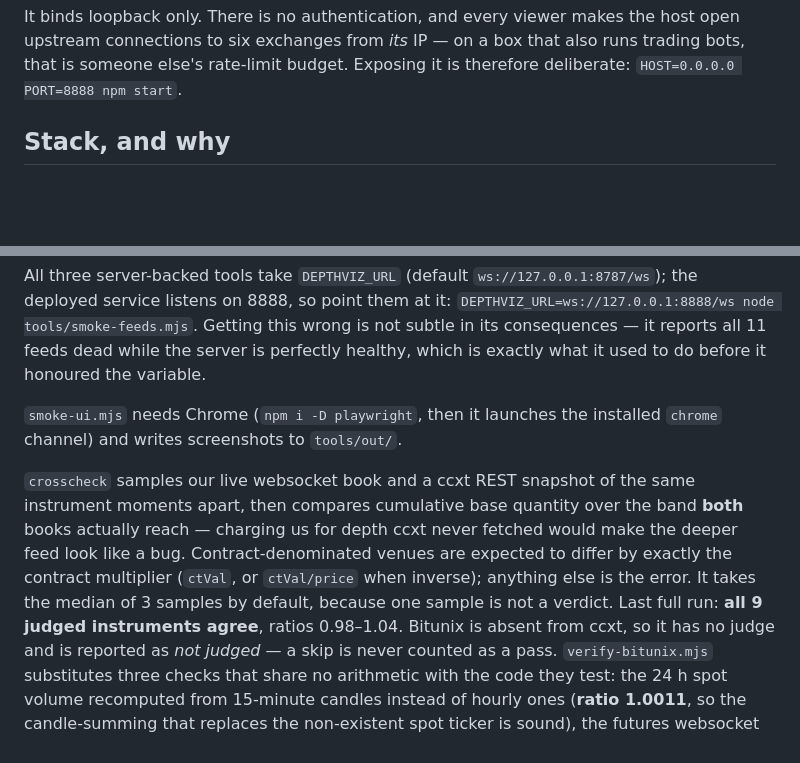
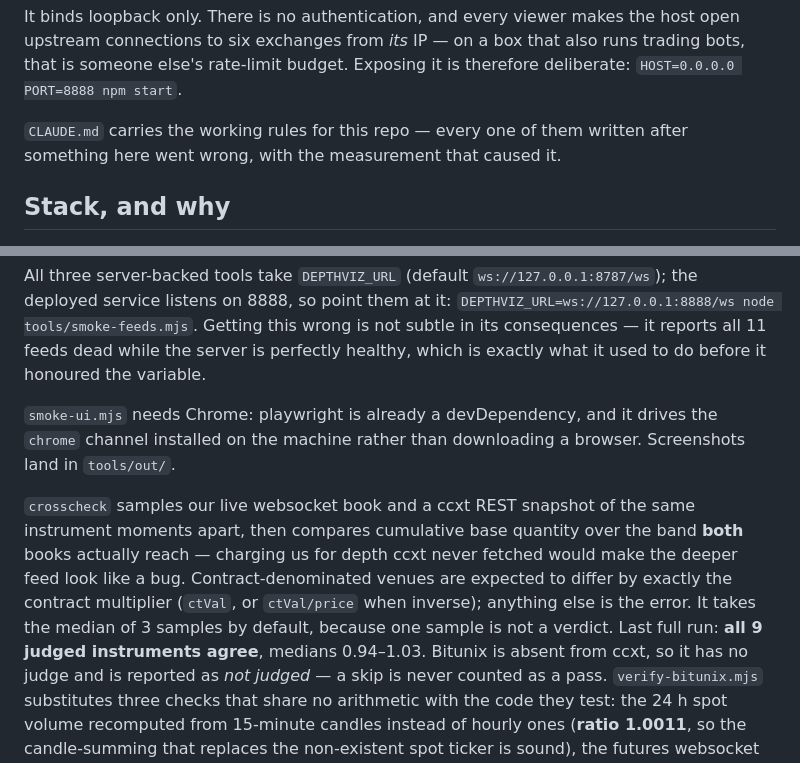
Before and after one commit to beerusquant/depthviz, a Markdown page: README.md, 2 parts joined by grey strips. Drawn GitHub-style; blank space fills up the shorter version.

```diff
--- a/README.md
+++ b/README.md
@@ -13,6 +13,9 @@ It binds loopback only. There is no authentication, and every viewer makes the
 host open upstream connections to six exchanges from *its* IP — on a box that
 also runs trading bots, that is someone else's rate-limit budget. Exposing it is
 therefore deliberate: `HOST=0.0.0.0 PORT=8888 npm start`.
+
+`CLAUDE.md` carries the working rules for this repo — every one of them written
+after something here went wrong, with the measurement that caused it.
 
 ## Stack, and why
 
@@ -271,8 +274,9 @@ this wrong is not subtle in its consequences — it reports all 11 feeds dead
 while the server is perfectly healthy, which is exactly what it used to do
 before it honoured the variable.
 
-`smoke-ui.mjs` needs Chrome (`npm i -D playwright`, then it launches the
-installed `chrome` channel) and writes screenshots to `tools/out/`.
+`smoke-ui.mjs` needs Chrome: playwright is already a devDependency, and it
+drives the `chrome` channel installed on the machine rather than downloading a
+browser. Screenshots land in `tools/out/`.
 
 `crosscheck` samples our live websocket book and a ccxt REST snapshot of the
 same instrument moments apart, then compares cumulative base quantity over the
@@ -281,7 +285,7 @@ would make the deeper feed look like a bug. Contract-denominated venues are
 expected to differ by exactly the contract multiplier (`ctVal`, or `ctVal/price`
 when inverse); anything else is the error. It takes the median of 3 samples by
 default, because one sample is not a verdict. Last full run: **all 9 judged
-instruments agree**, ratios 0.98–1.04. Bitunix is absent from ccxt, so it has no
+instruments agree**, medians 0.94–1.03. Bitunix is absent from ccxt, so it has no
 judge and is reported as *not judged* — a skip is never counted as a pass.
 `verify-bitunix.mjs` substitutes three checks that share no arithmetic with the
 code they test: the 24 h spot volume recomputed from 15-minute candles instead
```
Also changed, not shown: CLAUDE.md (added, +114 -0 lines).
